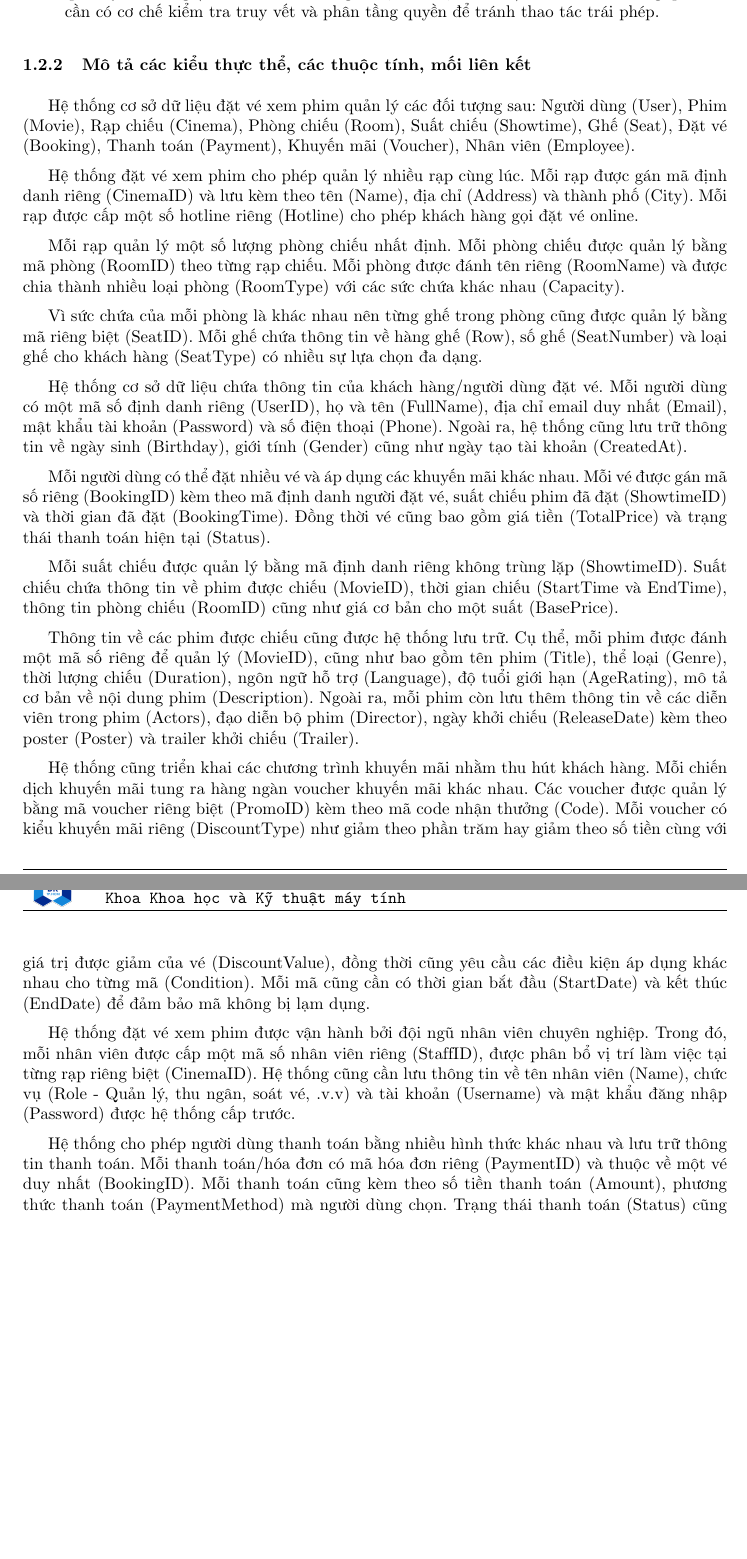
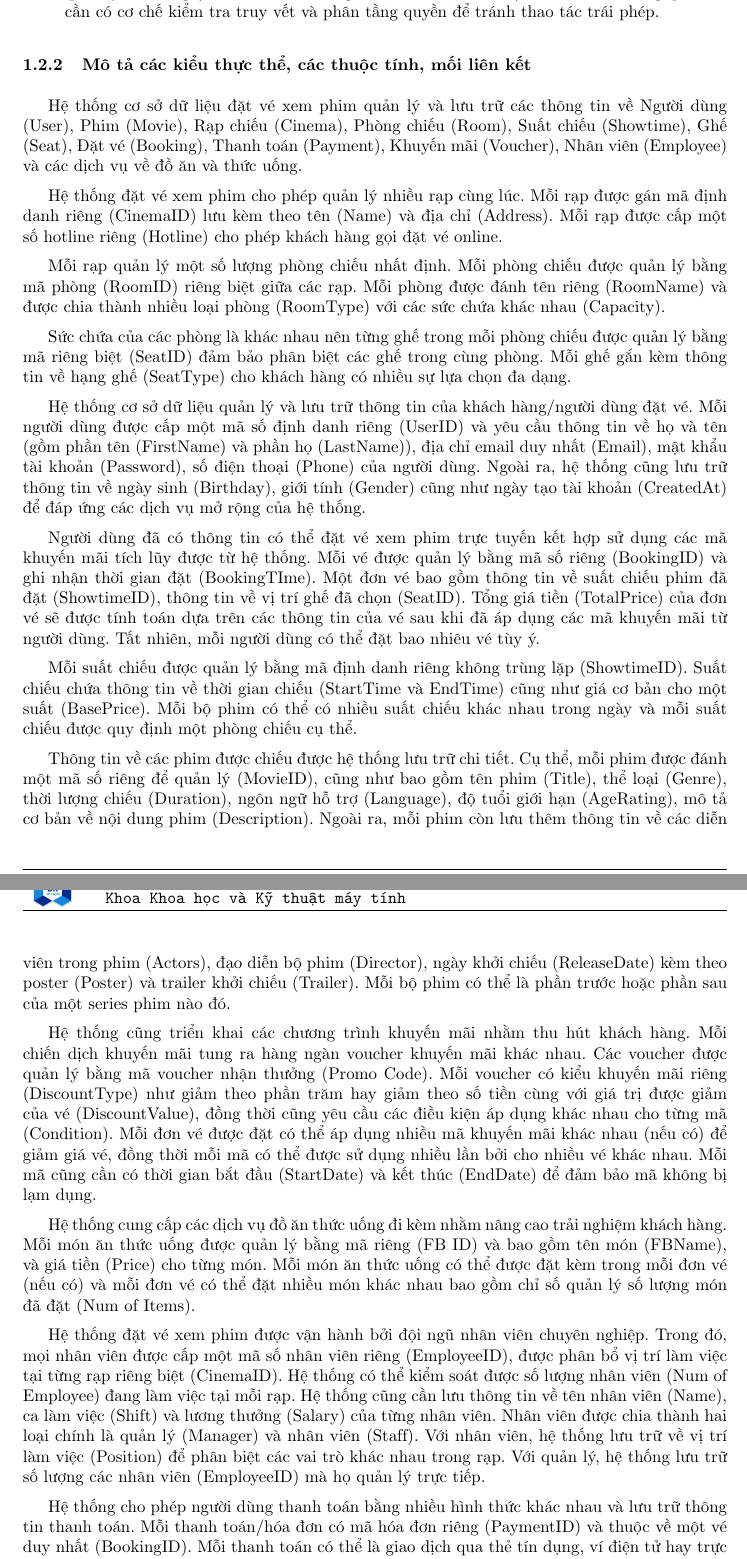
Before and after one commit to phuvi301/Database, a LaTeX document (report.tex): two parts of pages 9 and 10 of 10 before the commit and two parts of pages 9 and 10 of 11 after it, joined at a grey line, cut so that both start at the same text, the shorter picture padded with empty space. Compiled offline with pdfLaTeX.

Commit message:
1.4: Update Database Description

```diff
--- a/report.tex
+++ b/report.tex
@@ -300,26 +300,60 @@ Thông qua báo cáo này, nhóm mong muốn trình bày một cách có hệ th
 \end{itemize}
 
 \subsubsection{Mô tả các kiểu thực thể, các thuộc tính, mối liên kết}
-\cach Hệ thống cơ sở dữ liệu đặt vé xem phim quản lý các đối tượng sau: Người dùng (User), Phim (Movie), Rạp chiếu (Cinema), Phòng chiếu (Room), Suất chiếu (Showtime), Ghế (Seat), Đặt vé (Booking), Thanh toán (Payment), Khuyến mãi (Voucher), Nhân viên (Employee).
+\cach Hệ thống cơ sở dữ liệu đặt vé xem phim quản lý và lưu trữ các thông tin về Người dùng (User), Phim (Movie), Rạp chiếu (Cinema), Phòng chiếu (Room), Suất chiếu (Showtime), Ghế (Seat), Đặt vé (Booking), Thanh toán (Payment), Khuyến mãi (Voucher), Nhân viên (Employee) và các dịch vụ về đồ ăn và thức uống.
 
-Hệ thống đặt vé xem phim cho phép quản lý nhiều rạp cùng lúc. Mỗi rạp được gán mã định danh riêng (CinemaID) và lưu kèm theo tên (Name), địa chỉ (Address) và thành phố (City). Mỗi rạp được cấp một số hotline riêng (Hotline) cho phép khách hàng gọi đặt vé online.
+Hệ thống đặt vé xem phim cho phép quản lý nhiều rạp cùng lúc.
+Mỗi rạp được gán mã định danh riêng (CinemaID) lưu kèm theo tên (Name) và địa chỉ (Address).
+Mỗi rạp được cấp một số hotline riêng (Hotline) cho phép khách hàng gọi đặt vé online.
 
-Mỗi rạp quản lý một số lượng phòng chiếu nhất định. Mỗi phòng chiếu được quản lý bằng mã phòng (RoomID) theo từng rạp chiếu. Mỗi phòng được đánh tên riêng (RoomName) và được chia thành nhiều loại phòng (RoomType) với các sức chứa khác nhau (Capacity).
+Mỗi rạp quản lý một số lượng phòng chiếu nhất định.
+Mỗi phòng chiếu được quản lý bằng mã phòng (RoomID) riêng biệt giữa các rạp.
+Mỗi phòng được đánh tên riêng (RoomName) và được chia thành nhiều loại phòng (RoomType) với các sức chứa khác nhau (Capacity).
 
-Vì sức chứa của mỗi phòng là khác nhau nên từng ghế trong phòng cũng được quản lý bằng mã riêng biệt (SeatID). Mỗi ghế chứa thông tin về hàng ghế (Row), số ghế (SeatNumber) và loại ghế cho khách hàng (SeatType) có nhiều sự lựa chọn đa dạng.
+Sức chứa của các phòng là khác nhau nên từng ghế trong mỗi phòng chiếu được quản lý bằng mã riêng biệt (SeatID) đảm bảo phân biệt các ghế trong cùng phòng.
+Mỗi ghế gắn kèm thông tin về hạng ghế (SeatType) cho khách hàng có nhiều sự lựa chọn đa dạng.
 
-Hệ thống cơ sở dữ liệu chứa thông tin của khách hàng/người dùng đặt vé. Mỗi người dùng có một mã số định danh riêng (UserID), họ và tên (FullName), địa chỉ email duy nhất (Email), mật khẩu tài khoản (Password) và số điện thoại (Phone). Ngoài ra, hệ thống cũng lưu trữ thông tin về ngày sinh (Birthday), giới tính (Gender) cũng như ngày tạo tài khoản (CreatedAt).
+Hệ thống cơ sở dữ liệu quản lý và lưu trữ thông tin của khách hàng/người dùng đặt vé.
+Mỗi người dùng được cấp một mã số định danh riêng (UserID) và yêu cầu thông tin về họ và tên (gồm phần tên (FirstName) và phần họ (LastName)), địa chỉ email duy nhất (Email), mật khẩu tài khoản (Password), số điện thoại (Phone) của người dùng.
+Ngoài ra, hệ thống cũng lưu trữ thông tin về ngày sinh (Birthday), giới tính (Gender) cũng như ngày tạo tài khoản (CreatedAt) để đáp ứng các dịch vụ mở rộng của hệ thống.
 
-Mỗi người dùng có thể đặt nhiều vé và áp dụng các khuyến mãi khác nhau. Mỗi vé được gán mã số riêng (BookingID) kèm theo mã định danh người đặt vé, suất chiếu phim đã đặt (ShowtimeID) và thời gian đã đặt (BookingTime). Đồng thời vé cũng bao gồm giá tiền (TotalPrice) và trạng thái thanh toán hiện tại (Status).
+% Người dùng đã có thông tin có thể đặt vé xem phim trực tuyến kết hợp sử dụng các mã khuyến mãi tích lũy được từ hệ thống.
+% Mỗi vé được mua được quản lý bằng mã số riêng (BookingID) đồng thời bao gồm thông tin về suất chiếu phim đã đặt (ShowtimeID) và thời gian đã đặt (BookingTime).
+% Đồng thời vé cũng bao gồm giá tiền (TotalPrice) và trạng thái thanh toán hiện tại (Status). Tất nhiên, mỗi người dùng có thể đặt bao nhiêu vé tùy ý.
 
-Mỗi suất chiếu được quản lý bằng mã định danh riêng không trùng lặp (ShowtimeID). Suất chiếu chứa thông tin về phim được chiếu (MovieID), thời gian chiếu (StartTime và EndTime), thông tin phòng chiếu (RoomID) cũng như giá cơ bản cho một suất (BasePrice).
+Người dùng đã có thông tin có thể đặt vé xem phim trực tuyến kết hợp sử dụng các mã khuyến mãi tích lũy được từ hệ thống.
+Mỗi vé được quản lý bằng mã số riêng (BookingID) và ghi nhận thời gian đặt (BookingTIme). Một đơn vé bao gồm thông tin về suất chiếu phim đã đặt (ShowtimeID), thông tin về vị trí ghế đã chọn (SeatID).
+Tổng giá tiền (TotalPrice) của đơn vé sẽ được tính toán dựa trên các thông tin của vé sau khi đã áp dụng các mã khuyến mãi từ người dùng.
+Tất nhiên, mỗi người dùng có thể đặt bao nhiêu vé tùy ý.
 
-Thông tin về các phim được chiếu cũng được hệ thống lưu trữ. Cụ thể, mỗi phim được đánh một mã số riêng để quản lý (MovieID), cũng như bao gồm tên phim (Title), thể loại (Genre), thời lượng chiếu (Duration), ngôn ngữ hỗ trợ (Language), độ tuổi giới hạn (AgeRating), mô tả cơ bản về nội dung phim (Description). Ngoài ra, mỗi phim còn lưu thêm thông tin về
-các diễn viên trong phim (Actors), đạo diễn bộ phim (Director), ngày khởi chiếu (ReleaseDate) kèm theo poster (Poster) và trailer khởi chiếu (Trailer).
+Mỗi suất chiếu được quản lý bằng mã định danh riêng không trùng lặp (ShowtimeID).
+Suất chiếu chứa thông tin về thời gian chiếu (StartTime và EndTime) cũng như giá cơ bản cho một suất (BasePrice).
+Mỗi bộ phim có thể có nhiều suất chiếu khác nhau trong ngày và mỗi suất chiếu được quy định một phòng chiếu cụ thể.
 
-Hệ thống cũng triển khai các chương trình khuyến mãi nhằm thu hút khách hàng. Mỗi chiến dịch khuyến mãi tung ra hàng ngàn voucher khuyến mãi khác nhau. Các voucher được quản lý bằng mã voucher riêng biệt (PromoID) kèm theo mã code nhận thưởng (Code). Mỗi voucher có kiểu khuyến mãi riêng (DiscountType) như giảm theo phần trăm
-hay giảm theo số tiền cùng với giá trị được giảm của vé (DiscountValue), đồng thời cũng yêu cầu các điều kiện áp dụng khác nhau cho từng mã (Condition). Mỗi mã cũng cần có thời gian bắt đầu (StartDate) và kết thúc (EndDate) để đảm bảo mã không bị lạm dụng.
+Thông tin về các phim được chiếu được hệ thống lưu trữ chi tiết.
+Cụ thể, mỗi phim được đánh một mã số riêng để quản lý (MovieID), cũng như bao gồm tên phim (Title), thể loại (Genre), thời lượng chiếu (Duration), ngôn ngữ hỗ trợ (Language), độ tuổi giới hạn (AgeRating), mô tả cơ bản về nội dung phim (Description).
+Ngoài ra, mỗi phim còn lưu thêm thông tin về các diễn viên trong phim (Actors), đạo diễn bộ phim (Director), ngày khởi chiếu (ReleaseDate) kèm theo poster (Poster) và trailer khởi chiếu (Trailer).
+Mỗi bộ phim có thể là phần trước hoặc phần sau của một series phim nào đó.
 
-Hệ thống đặt vé xem phim được vận hành bởi đội ngũ nhân viên chuyên nghiệp. Trong đó, mỗi nhân viên được cấp một mã số nhân viên riêng (StaffID), được phân bổ vị trí làm việc tại từng rạp riêng biệt (CinemaID). Hệ thống cũng cần lưu thông tin về tên nhân viên (Name), chức vụ (Role - Quản lý, thu ngân, soát vé, .v.v) và tài khoản (Username) và mật khẩu đăng nhập (Password) được hệ thống cấp trước.
+Hệ thống cũng triển khai các chương trình khuyến mãi nhằm thu hút khách hàng.
+Mỗi chiến dịch khuyến mãi tung ra hàng ngàn voucher khuyến mãi khác nhau.
+Các voucher được quản lý bằng mã voucher nhận thưởng (Promo Code).
+Mỗi voucher có kiểu khuyến mãi riêng (DiscountType) như giảm theo phần trăm hay giảm theo số tiền cùng với giá trị được giảm của vé (DiscountValue), đồng thời cũng yêu cầu các điều kiện áp dụng khác nhau cho từng mã (Condition).
+Mỗi đơn vé được đặt có thể áp dụng nhiều mã khuyến mãi khác nhau (nếu có) để giảm giá vé, đồng thời mỗi mã có thể được sử dụng nhiều lần bởi cho nhiều vé khác nhau.
+Mỗi mã cũng cần có thời gian bắt đầu (StartDate) và kết thúc (EndDate) để đảm bảo mã không bị lạm dụng.
 
-Hệ thống cho phép người dùng thanh toán bằng nhiều hình thức khác nhau và lưu trữ thông tin thanh toán. Mỗi thanh toán/hóa đơn có mã hóa đơn riêng (PaymentID) và thuộc về một vé duy nhất (BookingID). Mỗi thanh toán cũng kèm theo số tiền thanh toán (Amount), phương thức thanh toán (PaymentMethod) mà người dùng chọn. Trạng thái thanh toán (Status) cũng cần được lưu cho phép hệ thống kiểm tra giao dịch hoàn tất hay chưa.
+Hệ thống cung cấp các dịch vụ đồ ăn thức uống đi kèm nhằm nâng cao trải nghiệm khách hàng.
+Mỗi món ăn thức uống được quản lý bằng mã riêng (FB ID) và bao gồm tên món (FBName), và giá tiền (Price) cho từng món.
+Mỗi món ăn thức uống có thể được đặt kèm trong mỗi đơn vé (nếu có) và mỗi đơn vé có thể đặt nhiều món khác nhau bao gồm chỉ số quản lý số lượng món đã đặt (Num of Items).
+
+Hệ thống đặt vé xem phim được vận hành bởi đội ngũ nhân viên chuyên nghiệp.
+Trong đó, mọi nhân viên được cấp một mã số nhân viên riêng (EmployeeID), được phân bổ vị trí làm việc tại từng rạp riêng biệt (CinemaID).
+Hệ thống có thể kiểm soát được số lượng nhân viên (Num of Employee) đang làm việc tại mỗi rạp.
+Hệ thống cũng cần lưu thông tin về tên nhân viên (Name), ca làm việc (Shift) và lương thưởng (Salary) của từng nhân viên.
+Nhân viên được chia thành hai loại chính là quản lý (Manager) và nhân viên (Staff).
+Với nhân viên, hệ thống lưu trữ về vị trí làm việc (Position) để phân biệt các vai trò khác nhau trong rạp.
+Với quản lý, hệ thống lưu trữ số lượng các nhân viên (EmployeeID) mà họ quản lý trực tiếp.
+
+Hệ thống cho phép người dùng thanh toán bằng nhiều hình thức khác nhau và lưu trữ thông tin thanh toán.
+Mỗi thanh toán/hóa đơn có mã hóa đơn riêng (PaymentID) và thuộc về một vé duy nhất (BookingID).
+Mỗi thanh toán có thể là giao dịch qua thẻ tín dụng, ví điện tử hay trực tiếp bằng tiền mặt.
```
Also changed, not shown: report.tex (5 more changed lines).
